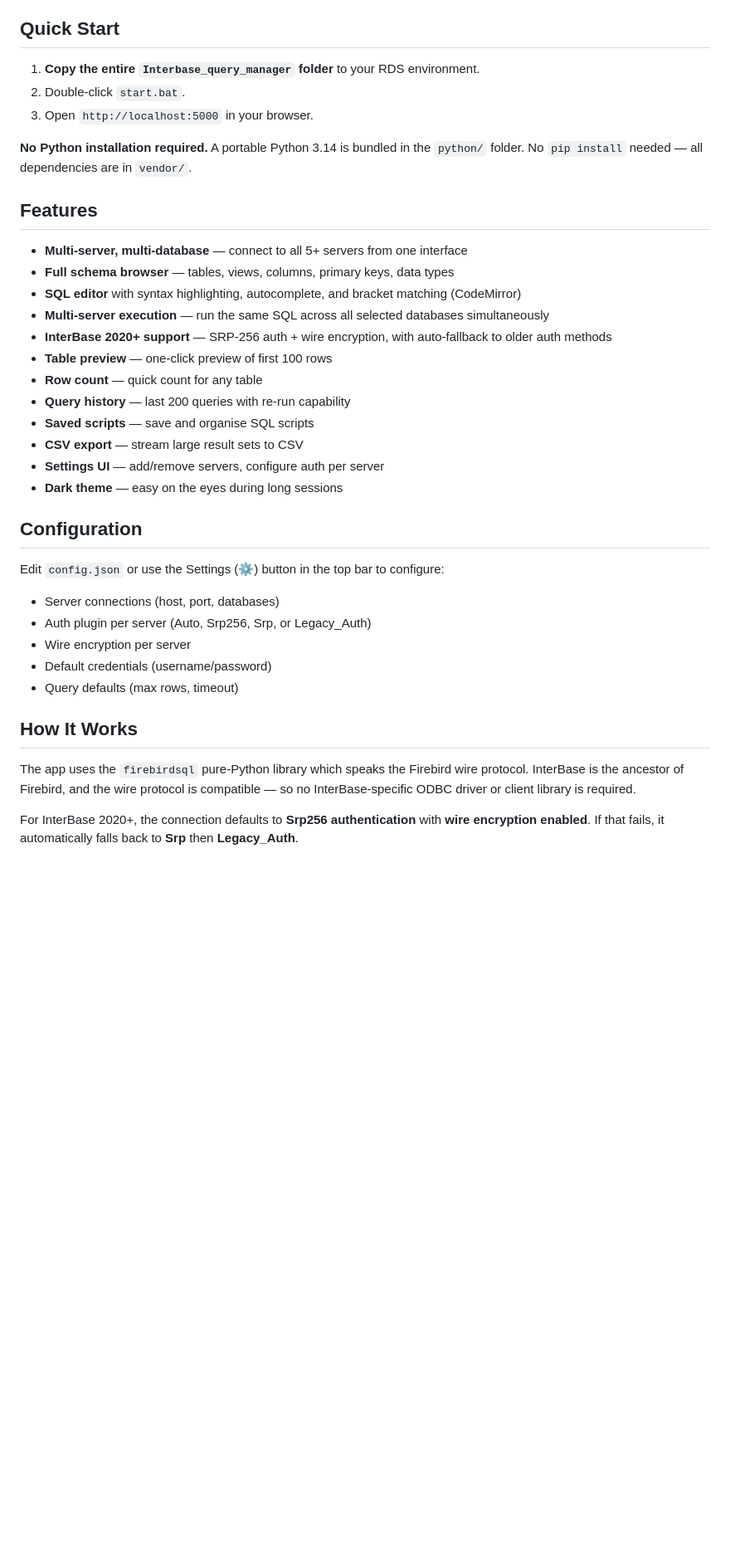
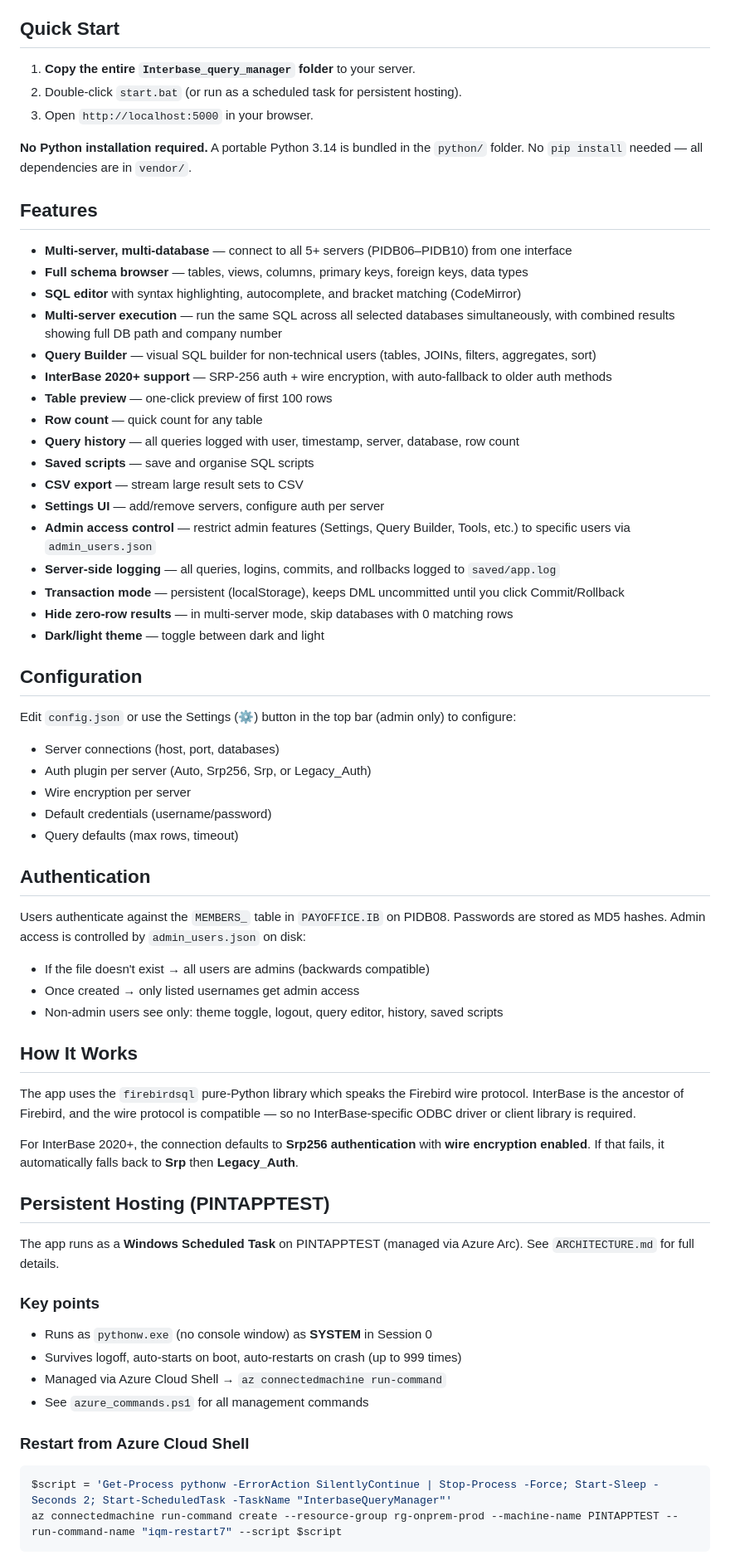
Before and after one commit to pauldaspden/Interbase_query_manager, a Markdown page: README.md, the part around one of its changes. Shown at 83% size. GitHub-like rendering; blank space fills up the shorter version.

Commit message:
docs: update README with all new features, architecture, and troubleshooting
Co-authored-by: Cursor <cursoragent@cursor.com>

````diff
--- a/README.md
+++ b/README.md
@@ -4,38 +4,67 @@ A self-contained, **zero-install** web application for running SQL queries acros
 
 ## Quick Start
 
-1. **Copy the entire `Interbase_query_manager` folder** to your RDS environment.
-2. Double-click `start.bat`.
+1. **Copy the entire `Interbase_query_manager` folder** to your server.
+2. Double-click `start.bat` (or run as a scheduled task for persistent hosting).
 3. Open `http://localhost:5000` in your browser.
 
 **No Python installation required.** A portable Python 3.14 is bundled in the `python/` folder. No `pip install` needed — all dependencies are in `vendor/`.
 
 ## Features
 
-- **Multi-server, multi-database** — connect to all 5+ servers from one interface
-- **Full schema browser** — tables, views, columns, primary keys, data types
+- **Multi-server, multi-database** — connect to all 5+ servers (PIDB06–PIDB10) from one interface
+- **Full schema browser** — tables, views, columns, primary keys, foreign keys, data types
 - **SQL editor** with syntax highlighting, autocomplete, and bracket matching (CodeMirror)
-- **Multi-server execution** — run the same SQL across all selected databases simultaneously
+- **Multi-server execution** — run the same SQL across all selected databases simultaneously, with combined results showing full DB path and company number
+- **Query Builder** — visual SQL builder for non-technical users (tables, JOINs, filters, aggregates, sort)
 - **InterBase 2020+ support** — SRP-256 auth + wire encryption, with auto-fallback to older auth methods
 - **Table preview** — one-click preview of first 100 rows
 - **Row count** — quick count for any table
-- **Query history** — last 200 queries with re-run capability
+- **Query history** — all queries logged with user, timestamp, server, database, row count
 - **Saved scripts** — save and organise SQL scripts
 - **CSV export** — stream large result sets to CSV
 - **Settings UI** — add/remove servers, configure auth per server
-- **Dark theme** — easy on the eyes during long sessions
+- **Admin access control** — restrict admin features (Settings, Query Builder, Tools, etc.) to specific users via `admin_users.json`
+- **Server-side logging** — all queries, logins, commits, and rollbacks logged to `saved/app.log`
+- **Transaction mode** — persistent (localStorage), keeps DML uncommitted until you click Commit/Rollback
+- **Hide zero-row results** — in multi-server mode, skip databases with 0 matching rows
+- **Dark/light theme** — toggle between dark and light
 
 ## Configuration
 
-Edit `config.json` or use the Settings (⚙) button in the top bar to configure:
+Edit `config.json` or use the Settings (⚙) button in the top bar (admin only) to configure:
 - Server connections (host, port, databases)
 - Auth plugin per server (Auto, Srp256, Srp, or Legacy_Auth)
 - Wire encryption per server
 - Default credentials (username/password)
 - Query defaults (max rows, timeout)
 
+## Authentication
+
+Users authenticate against the `MEMBERS_` table in `PAYOFFICE.IB` on PIDB08. Passwords are stored as MD5 hashes. Admin access is controlled by `admin_users.json` on disk:
+- If the file doesn't exist → all users are admins (backwards compatible)
+- Once created → only listed usernames get admin access
+- Non-admin users see only: theme toggle, logout, query editor, history, saved scripts
+
 ## How It Works
 
 The app uses the `firebirdsql` pure-Python library which speaks the Firebird wire protocol. InterBase is the ancestor of Firebird, and the wire protocol is compatible — so no InterBase-specific ODBC driver or client library is required.
 
 For InterBase 2020+, the connection defaults to **Srp256 authentication** with **wire encryption enabled**. If that fails, it automatically falls back to **Srp** then **Legacy_Auth**.
+
+## Persistent Hosting (PINTAPPTEST)
+
+The app runs as a **Windows Scheduled Task** on PINTAPPTEST (managed via Azure Arc). See `ARCHITECTURE.md` for full details.
+
+### Key points
+- Runs as `pythonw.exe` (no console window) as **SYSTEM** in Session 0
+- Survives logoff, auto-starts on boot, auto-restarts on crash (up to 999 times)
+- Managed via Azure Cloud Shell → `az connectedmachine run-command`
+- See `azure_commands.ps1` for all management commands
+
+### Restart from Azure Cloud Shell
+```powershell
+$script = 'Get-Process pythonw -ErrorAction SilentlyContinue | Stop-Process -Force; Start-Sleep -Seconds 2; Start-ScheduledTask -TaskName "InterbaseQueryManager"'
+az connectedmachine run-command create --resource-group rg-onprem-prod --machine-name PINTAPPTEST --run-command-name "iqm-restart7" --script $script
+```
+
````
Also changed, not shown: other parts of README.md (+44 -9 lines).
